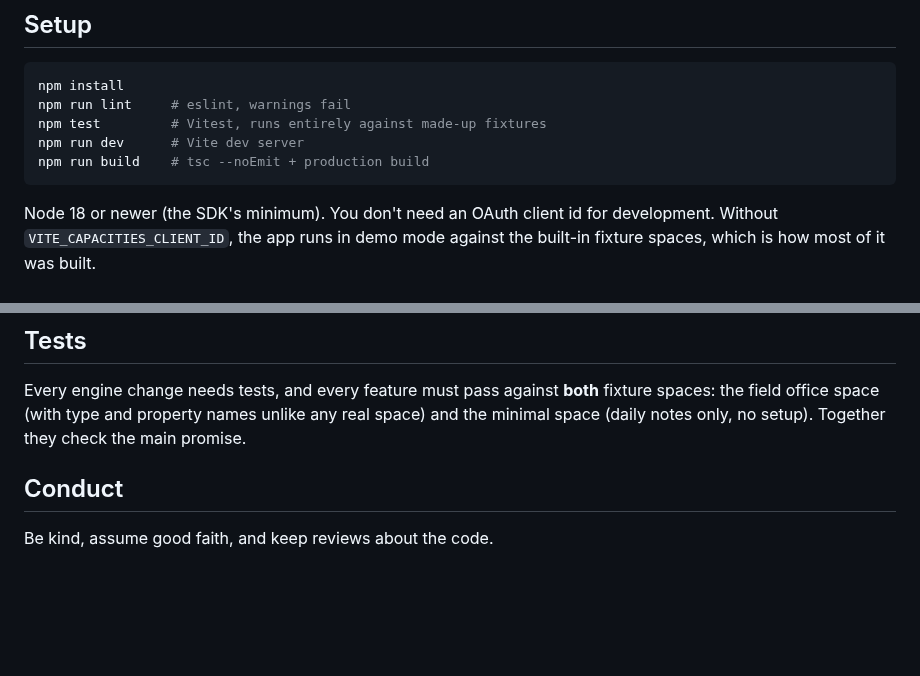
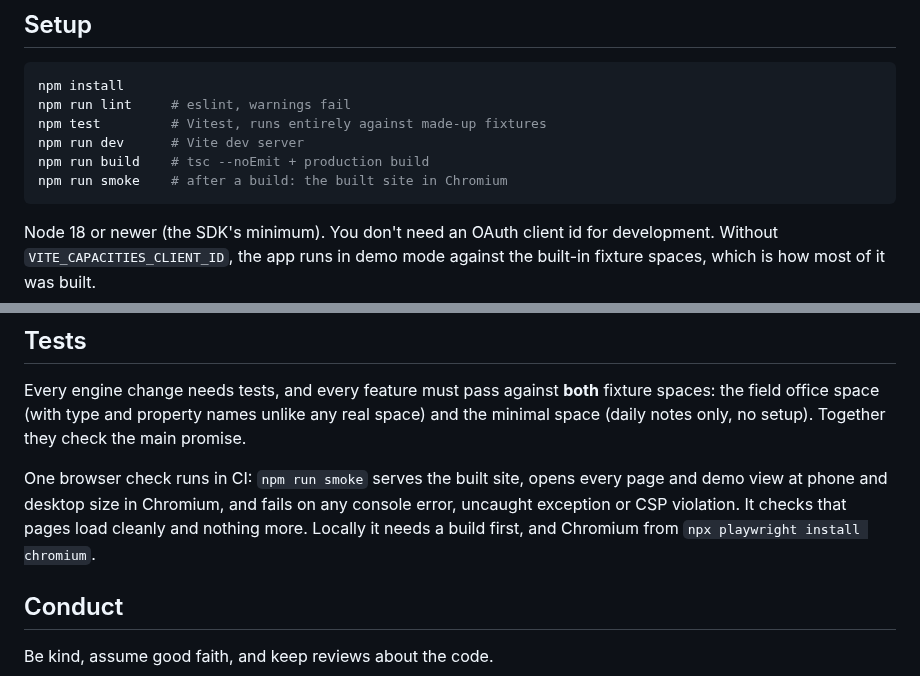
Before and after one commit to saj-sudo/yesteryear, a Markdown page: CONTRIBUTING.md, 2 parts joined by grey strips. GitHub-like rendering; blank space fills up the shorter version.

````diff
--- a/CONTRIBUTING.md
+++ b/CONTRIBUTING.md
@@ -14,6 +14,7 @@ npm run lint     # eslint, warnings fail
 npm test         # Vitest, runs entirely against made-up fixtures
 npm run dev      # Vite dev server
 npm run build    # tsc --noEmit + production build
+npm run smoke    # after a build: the built site in Chromium
 ```
 
 Node 18 or newer (the SDK's minimum). You don't need an OAuth client id for development. Without `VITE_CAPACITIES_CLIENT_ID`, the app runs in demo mode against the built-in fixture spaces, which is how most of it was built.
@@ -37,6 +38,8 @@ The Recall cooldown, `targetRatio: 0.15`, the delayed first review and the fixed
 
 Every engine change needs tests, and every feature must pass against **both** fixture spaces: the field office space (with type and property names unlike any real space) and the minimal space (daily notes only, no setup). Together they check the main promise.
 
+One browser check runs in CI: `npm run smoke` serves the built site, opens every page and demo view at phone and desktop size in Chromium, and fails on any console error, uncaught exception or CSP violation. It checks that pages load cleanly and nothing more. Locally it needs a build first, and Chromium from `npx playwright install chromium`.
+
 ## Conduct
 
 Be kind, assume good faith, and keep reviews about the code.
````
Also changed, not shown: CHANGELOG.md (+8 -0 lines), README.md (+1 -0 lines), public/apple-touch-icon.png (added), public/og.png (added), 12 other files.
